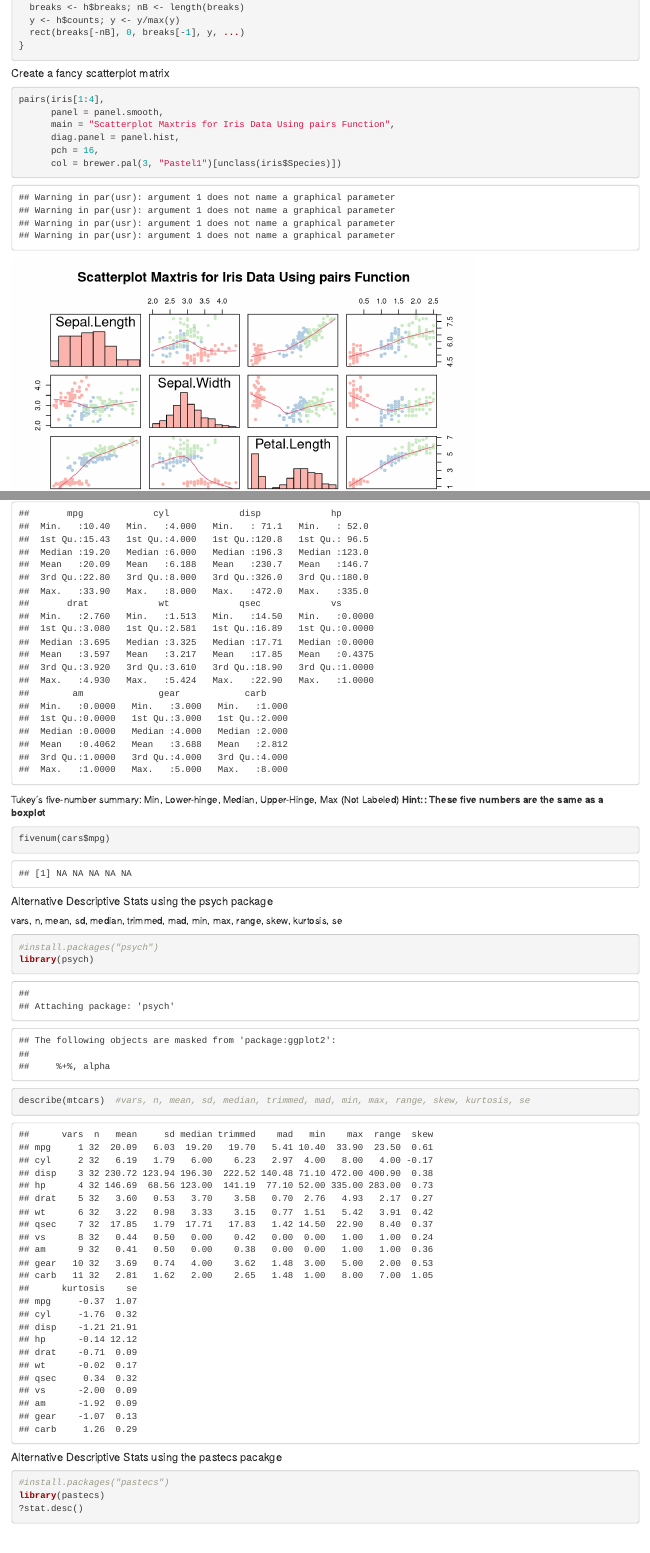
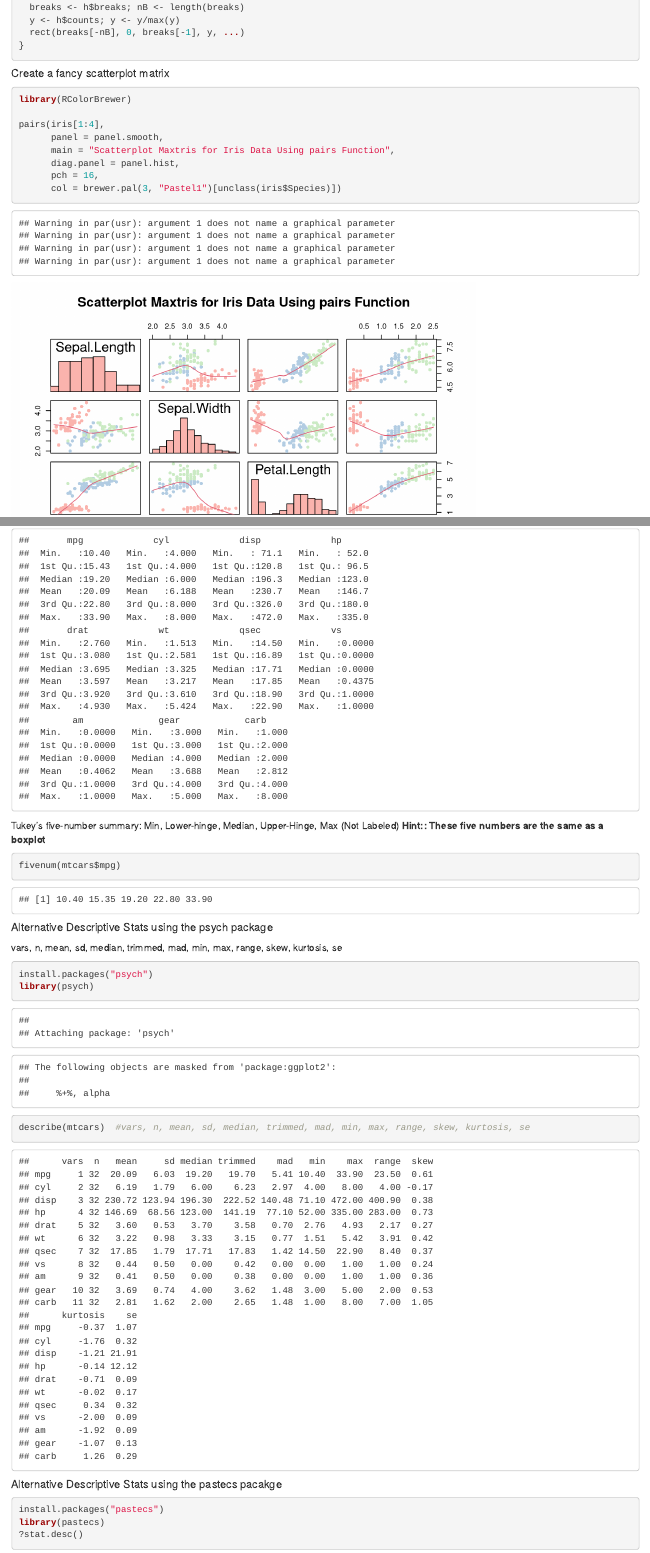
Before and after one commit to dorcasmarie/Data_Analysis_With_R, an R Markdown document (Data_Analysis_With_R.Rmd): the page in a window 1100 px wide, from 5570 px down, and a second part further down, joined at a grey line. Rendered offline with R 4.5, knitr and Pandoc, with nearby package versions; some code elsewhere in the file could not run offline; the gapminder table comes from the copy in Python's plotly package.

Commit message:
finalized Data analysis

````diff
--- a/Data_Analysis_With_R.Rmd
+++ b/Data_Analysis_With_R.Rmd
@@ -6,6 +6,7 @@ output: html_document
 ---
 
 ```{r setup, include=FALSE}
+install.packages('knitr')
 knitr::opts_chunk$set(echo = TRUE)
 ```
 
@@ -512,6 +497,8 @@ panel.hist  <- function(x,...)
 
 ##### Create a fancy scatterplot matrix
 ```{r}
+library(RColorBrewer)
+
 pairs(iris[1:4],
       panel = panel.smooth,
       main = "Scatterplot Maxtris for Iris Data Using pairs Function",
@@ -522,7 +509,9 @@ pairs(iris[1:4],
 
 ##### Saving a plot
 ```{r}
-jpeg('C:/temp/My_Awesome_Plot.jpg')
+library(grDevices)
+getwd()
+jpeg("rplot.jpeg", width = 350, height = 350)
 # Run your fancy scatter plot matrix code here!
 dev.off()
 ```
@@ -558,20 +547,20 @@ Tukey's five-number summary: Min, Lower-hinge, Median, Upper-Hinge, Max (Not Lab
 **Hint:: These five numbers are the same as a boxplot**
 
 ```{r}
-fivenum(cars$mpg)
+fivenum(mtcars$mpg)
 ```
 
 ##### Alternative Descriptive Stats using the psych package
 vars, n, mean, sd, median, trimmed, mad, min, max, range, skew, kurtosis, se
 ```{r}
-#install.packages("psych")
+install.packages("psych")
 library(psych)
 describe(mtcars)  #vars, n, mean, sd, median, trimmed, mad, min, max, range, skew, kurtosis, se
 ```
 
 ##### Alternative Descriptive Stats using the pastecs pacakge
 ```{r}
-#install.packages("pastecs")
+install.packages("pastecs")
 library(pastecs)
 ?stat.desc()
 stat.desc(mtcars)
````
Also changed, not shown: Data_Analysis_With_R.Rmd (18 more changed lines).
